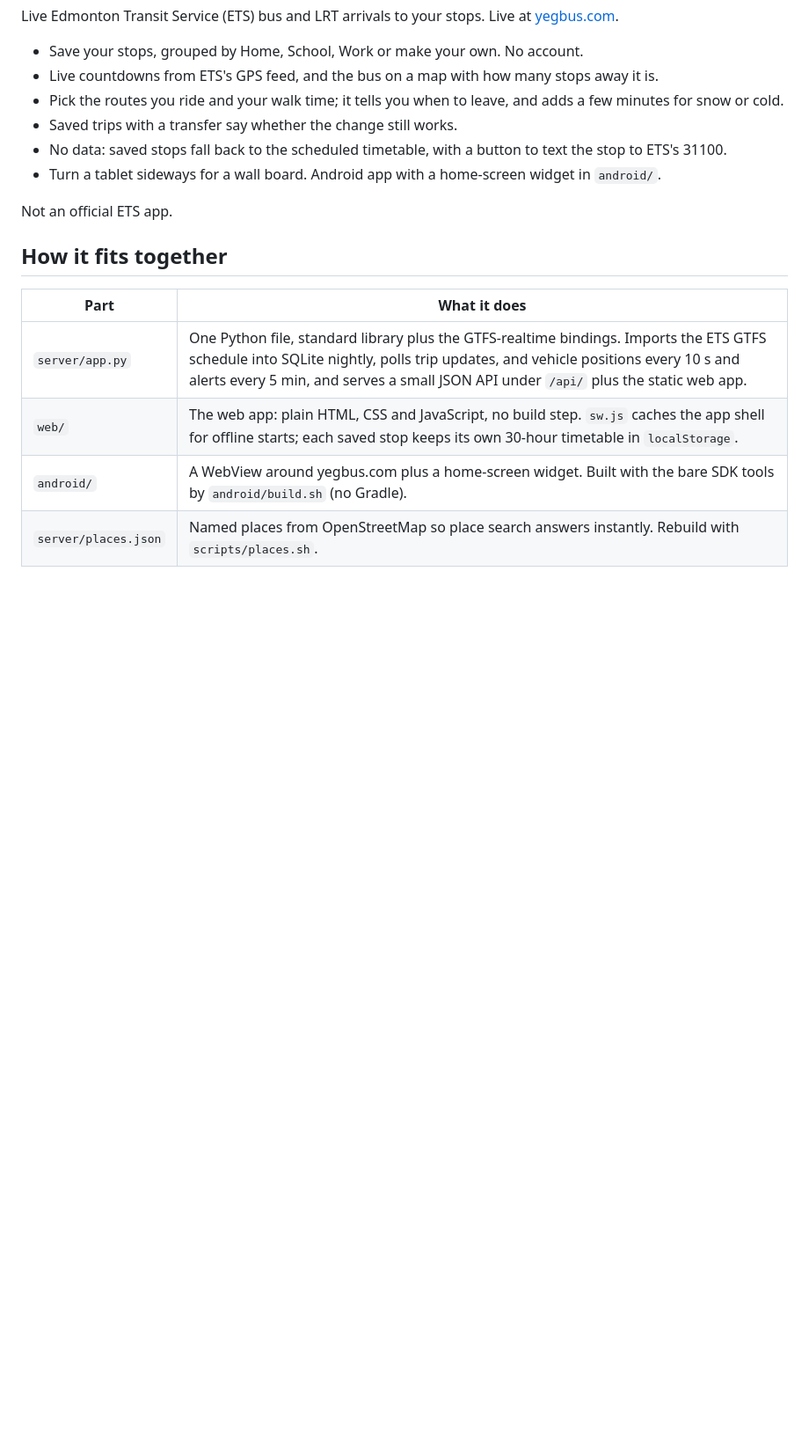
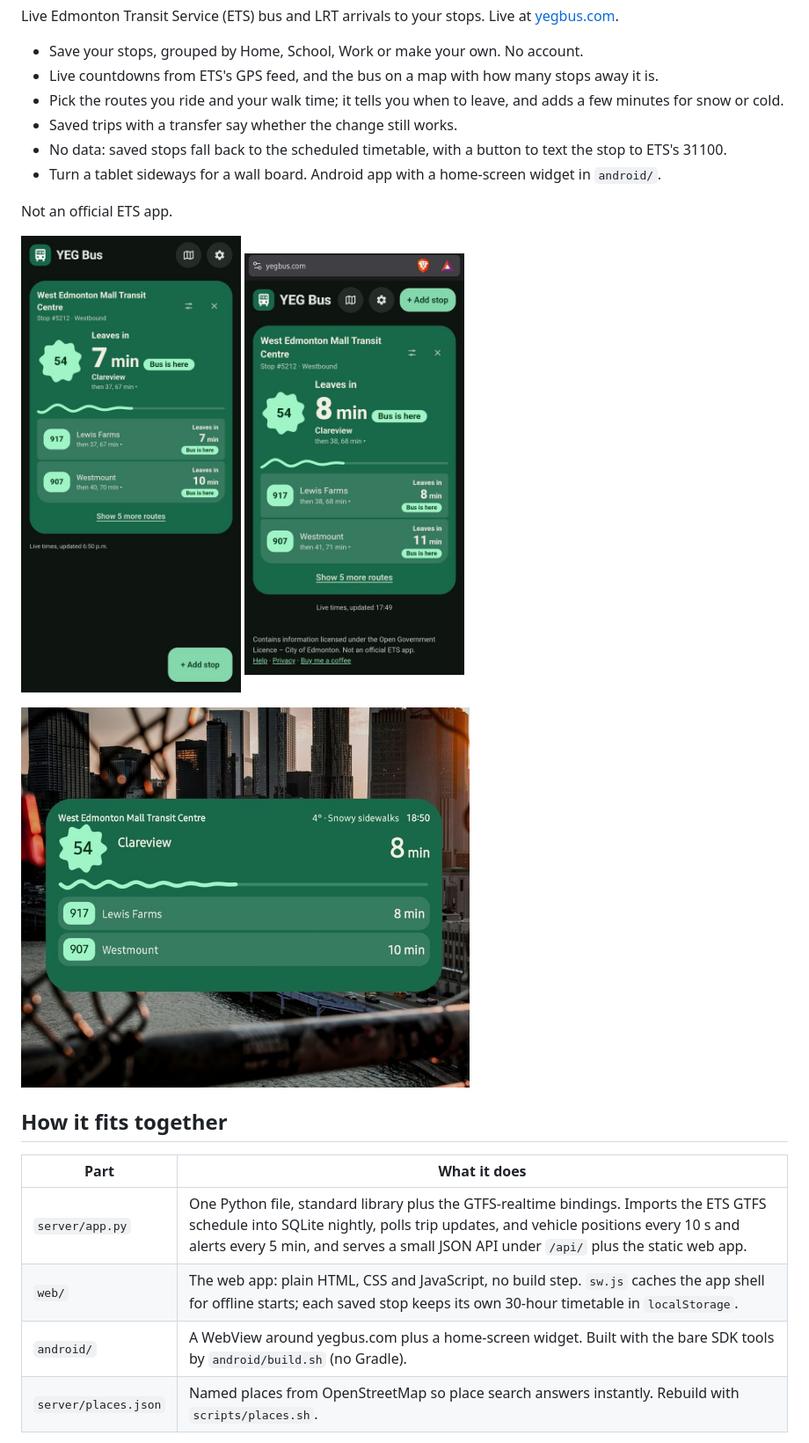
Before and after one commit to Fysh-ball/yeg-transit, a Markdown page: README.md, the part around the change. Shown: that part at 88% size. Rendered like a GitHub page; pictures changed too: docs/screenshots/app.jpg (added), docs/screenshots/web.jpg (added), docs/screenshots/widget.jpg (added); blank space fills up the shorter version.

Commit message:
docs(readme): screenshots of the app, widget and website

```diff
--- a/README.md
+++ b/README.md
@@ -10,6 +10,12 @@ Live Edmonton Transit Service (ETS) bus and LRT arrivals to your stops. Live at
 - Turn a tablet sideways for a wall board. Android app with a home-screen widget in `android/`.
 
 Not an official ETS app.
+
+<p>
+  <img src="docs/screenshots/app.jpg" width="250" alt="Android app: next buses at West Edmonton Mall Transit Centre">
+  <img src="docs/screenshots/web.jpg" width="250" alt="yegbus.com in a phone browser">
+</p>
+<img src="docs/screenshots/widget.jpg" width="510" alt="Android home-screen widget showing the next 54, 917 and 907">
 
 ## How it fits together
 
```
